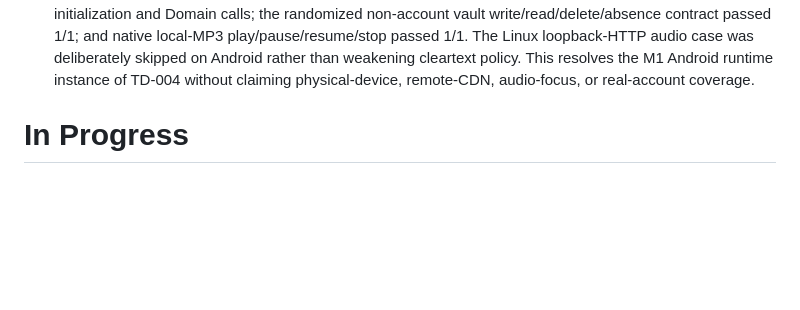
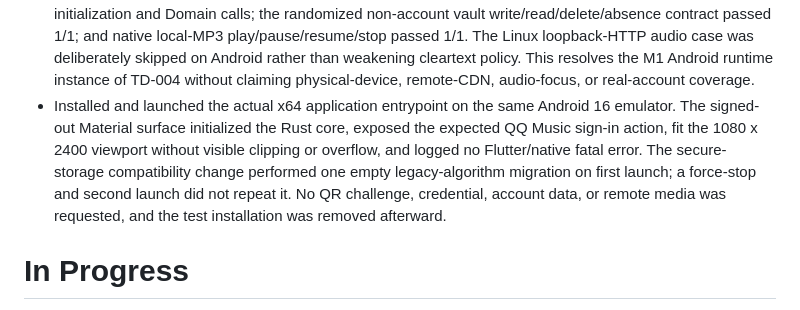
Before and after one commit to fura-project/fura-music, a Markdown page: PROGRESS.md, the part around the change. Rendered like a GitHub page; blank space fills up the shorter version.

Commit message:
test: validate Android signed-out startup

```diff
--- a/PROGRESS.md
+++ b/PROGRESS.md
@@ -88,6 +88,7 @@ M1 — First QQ Music Vertical Slice, phase 5: lyrics.
 - Produced and inspected a 23.2 MB Android ARM64 release APK. It contains Flutter/Dart plus a stripped Android-24 AArch64 `librust_lib_flutterustmusic.so`; every Rust LOAD segment is 16 KB aligned, APK v2 verification and `zipalign -P 16` pass, and no APK is tracked. The certificate is still Android Debug under TD-002. The build used a signature-verified matching `rust-src` package in an ephemeral user mount because this session could not install it system-wide; this proves the build path and artifact, not Android runtime behavior.
 - Extended the Linux-host system-Cargo task only to the x64 ABI required by the existing Android 16 AVD. A task-attachment regression first produced an installable APK without the Rust library; APK inspection exposed it, and project-scoped `afterEvaluate` binding now puts system-Cargo before both JNI/native merge tasks. The rebuilt x64 APK contains a stripped Android-24 Rust ELF with 16 KB-aligned LOAD segments.
 - Ran the x64 APK on the existing Android 16 emulator. Packaged FFI passed 1/1 through real FRB initialization and Domain calls; the randomized non-account vault write/read/delete/absence contract passed 1/1; and native local-MP3 play/pause/resume/stop passed 1/1. The Linux loopback-HTTP audio case was deliberately skipped on Android rather than weakening cleartext policy. This resolves the M1 Android runtime instance of TD-004 without claiming physical-device, remote-CDN, audio-focus, or real-account coverage.
+- Installed and launched the actual x64 application entrypoint on the same Android 16 emulator. The signed-out Material surface initialized the Rust core, exposed the expected QQ Music sign-in action, fit the 1080 x 2400 viewport without visible clipping or overflow, and logged no Flutter/native fatal error. The secure-storage compatibility change performed one empty legacy-algorithm migration on first launch; a force-stop and second launch did not repeat it. No QR challenge, credential, account data, or remote media was requested, and the test installation was removed afterward.
 
 # In Progress
 
```
Also changed, not shown: MEMORY.md (+1 -1 lines), docs/development/m1-readiness-review.md (+4 -2 lines).
